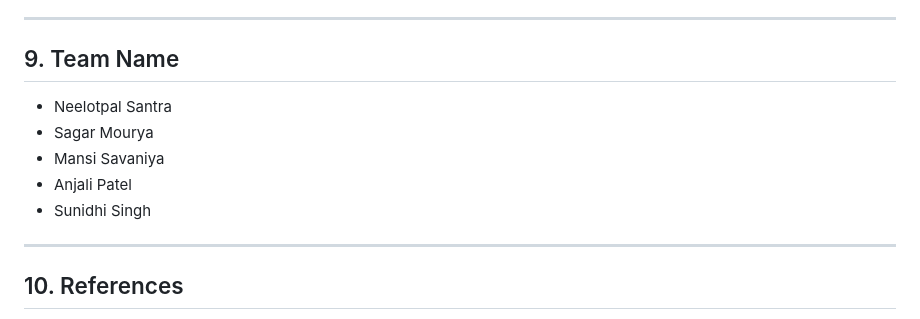
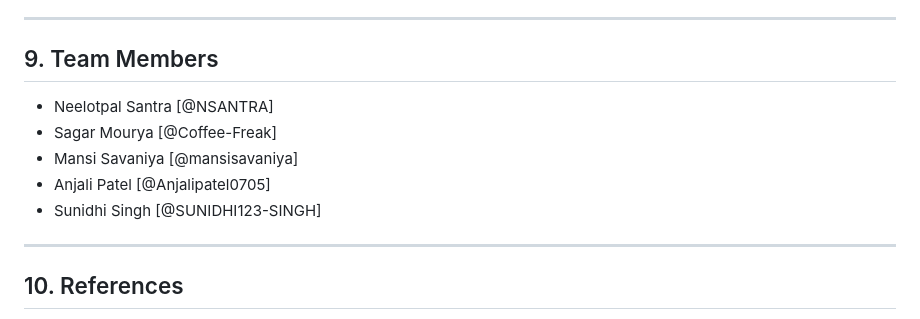
Before and after one commit to NSANTRA/Crowd-Funding-MEAN-Stack, a Markdown page: README.md, the part around the change. Drawn GitHub-style.

```diff
--- a/README.md
+++ b/README.md
@@ -113,12 +113,12 @@ Solving this problem equips students with practical experience in developing rob
 
 ---
 
-## 9. Team Name
-- Neelotpal Santra
-- Sagar Mourya
-- Mansi Savaniya
-- Anjali Patel
-- Sunidhi Singh
+## 9. Team Members
+- Neelotpal Santra [@NSANTRA]
+- Sagar Mourya [@Coffee-Freak]
+- Mansi Savaniya [@mansisavaniya]
+- Anjali Patel [@Anjalipatel0705]
+- Sunidhi Singh [@SUNIDHI123-SINGH]
 
 ---
 
```
